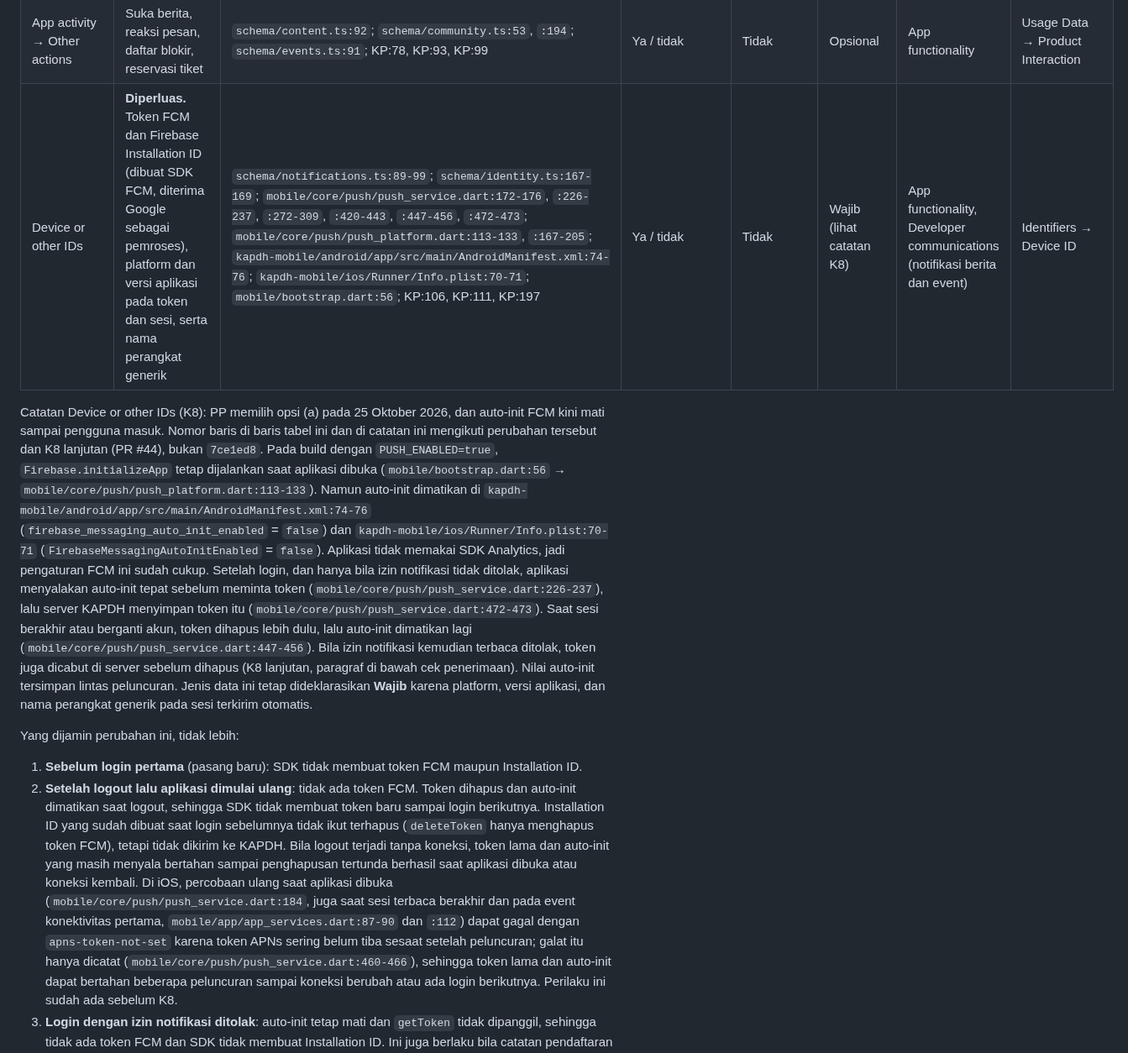
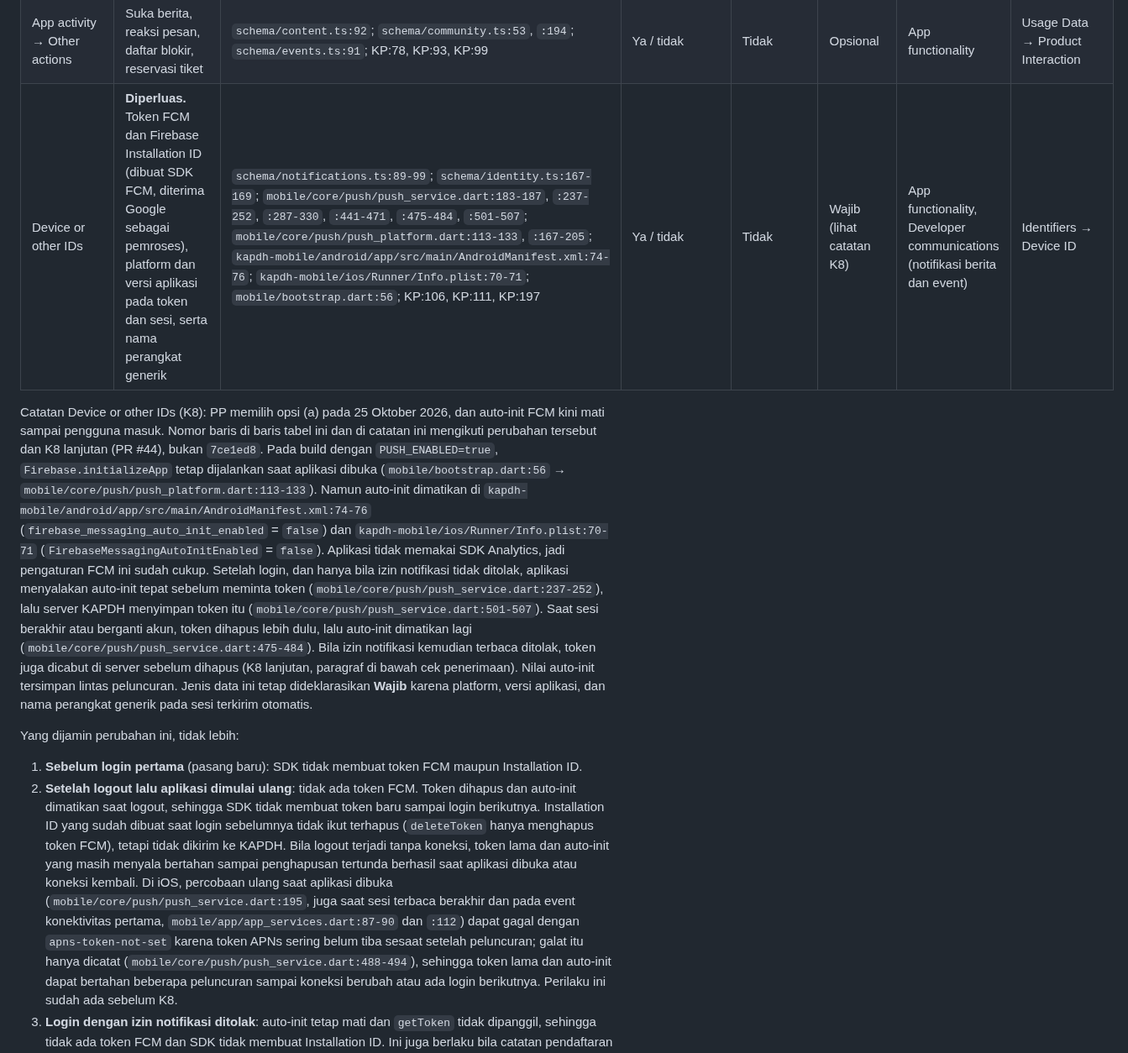
Before and after one commit to bayumusthafa/kapdh-apps-r1, a Markdown page: docs/runbooks/app-store-submission.md, the part around one of its changes. Shown at 84% size. Drawn GitHub-style.

```diff
--- a/docs/runbooks/app-store-submission.md
+++ b/docs/runbooks/app-store-submission.md
@@ -238,7 +238,7 @@ Aturan pengisian yang berlaku untuk semua baris:
 | App activity → In-app search history | **Baru.** Kata kunci dan kota yang diketik di pencarian Jejaring dan pemilih anggota chat, serta kata kunci pencarian event. Dikirim sebagai query string, dipakai untuk satu permintaan, tidak disimpan di basis data, tidak dicatat di log, dan tidak disimpan di perangkat | `mobile/features/network/network_repository.dart:21-31`; `mobile/features/chat/member_picker.dart:87-100`; `mobile/features/events/events_repository.dart:23-38`; `api/modules/network/directory.service.ts:193-206`; `api/modules/events/member-events.service.ts:48`; `api/core/logging/logger.ts:113-121`; KP:81 | Ya / tidak | **Ya** | Opsional | App functionality | Tidak perlu dideklarasikan (diproses seketika, tidak disimpan) |
 | App activity → Other user-generated content | Laporan dan banding, nama grup | `schema/community.ts:81`, `:217`; KP:87, KP:97-100 | Ya / tidak | Tidak | Opsional | App functionality; Fraud prevention, security, and compliance | User Content → Other User Content |
 | App activity → Other actions | Suka berita, reaksi pesan, daftar blokir, reservasi tiket | `schema/content.ts:92`; `schema/community.ts:53`, `:194`; `schema/events.ts:91`; KP:78, KP:93, KP:99 | Ya / tidak | Tidak | Opsional | App functionality | Usage Data → Product Interaction |
-| Device or other IDs | **Diperluas.** Token FCM dan Firebase Installation ID (dibuat SDK FCM, diterima Google sebagai pemroses), platform dan versi aplikasi pada token dan sesi, serta nama perangkat generik | `schema/notifications.ts:89-99`; `schema/identity.ts:167-169`; `mobile/core/push/push_service.dart:172-176`, `:226-237`, `:272-309`, `:420-443`, `:447-456`, `:472-473`; `mobile/core/push/push_platform.dart:113-133`, `:167-205`; `kapdh-mobile/android/app/src/main/AndroidManifest.xml:74-76`; `kapdh-mobile/ios/Runner/Info.plist:70-71`; `mobile/bootstrap.dart:56`; KP:106, KP:111, KP:197 | Ya / tidak | Tidak | Wajib (lihat catatan K8) | App functionality, Developer communications (notifikasi berita dan event) | Identifiers → Device ID |
+| Device or other IDs | **Diperluas.** Token FCM dan Firebase Installation ID (dibuat SDK FCM, diterima Google sebagai pemroses), platform dan versi aplikasi pada token dan sesi, serta nama perangkat generik | `schema/notifications.ts:89-99`; `schema/identity.ts:167-169`; `mobile/core/push/push_service.dart:183-187`, `:237-252`, `:287-330`, `:441-471`, `:475-484`, `:501-507`; `mobile/core/push/push_platform.dart:113-133`, `:167-205`; `kapdh-mobile/android/app/src/main/AndroidManifest.xml:74-76`; `kapdh-mobile/ios/Runner/Info.plist:70-71`; `mobile/bootstrap.dart:56`; KP:106, KP:111, KP:197 | Ya / tidak | Tidak | Wajib (lihat catatan K8) | App functionality, Developer communications (notifikasi berita dan event) | Identifiers → Device ID |
 
 Catatan Device or other IDs (K8): PP memilih opsi (a) pada 25 Oktober 2026, dan auto-init FCM kini mati sampai
 pengguna masuk. Nomor baris di baris tabel ini dan di catatan ini mengikuti perubahan tersebut dan K8 lanjutan
@@ -247,9 +247,9 @@ aplikasi dibuka (`mobile/bootstrap.dart:56` → `mobile/core/push/push_platform.
 dimatikan di `kapdh-mobile/android/app/src/main/AndroidManifest.xml:74-76` (`firebase_messaging_auto_init_enabled` =
 `false`) dan `kapdh-mobile/ios/Runner/Info.plist:70-71` (`FirebaseMessagingAutoInitEnabled` = `false`). Aplikasi tidak
 memakai SDK Analytics, jadi pengaturan FCM ini sudah cukup. Setelah login, dan hanya bila izin notifikasi tidak
-ditolak, aplikasi menyalakan auto-init tepat sebelum meminta token (`mobile/core/push/push_service.dart:226-237`), lalu
-server KAPDH menyimpan token itu (`mobile/core/push/push_service.dart:472-473`). Saat sesi berakhir atau berganti akun,
-token dihapus lebih dulu, lalu auto-init dimatikan lagi (`mobile/core/push/push_service.dart:447-456`). Bila izin
+ditolak, aplikasi menyalakan auto-init tepat sebelum meminta token (`mobile/core/push/push_service.dart:237-252`), lalu
+server KAPDH menyimpan token itu (`mobile/core/push/push_service.dart:501-507`). Saat sesi berakhir atau berganti akun,
+token dihapus lebih dulu, lalu auto-init dimatikan lagi (`mobile/core/push/push_service.dart:475-484`). Bila izin
 notifikasi kemudian terbaca ditolak, token juga dicabut di server sebelum dihapus (K8 lanjutan, paragraf di bawah cek
 penerimaan). Nilai auto-init tersimpan lintas peluncuran. Jenis data ini tetap dideklarasikan **Wajib** karena
 platform, versi aplikasi, dan nama perangkat generik pada sesi terkirim otomatis.
@@ -262,9 +262,9 @@ Yang dijamin perubahan ini, tidak lebih:
    sebelumnya tidak ikut terhapus (`deleteToken` hanya menghapus token FCM), tetapi tidak dikirim ke KAPDH. Bila logout
    terjadi tanpa koneksi, token lama dan auto-init yang masih menyala bertahan sampai penghapusan tertunda berhasil saat
    aplikasi dibuka atau koneksi kembali. Di iOS, percobaan ulang saat aplikasi dibuka
-   (`mobile/core/push/push_service.dart:184`, juga saat sesi terbaca berakhir dan pada event konektivitas pertama,
+   (`mobile/core/push/push_service.dart:195`, juga saat sesi terbaca berakhir dan pada event konektivitas pertama,
    `mobile/app/app_services.dart:87-90` dan `:112`) dapat gagal dengan `apns-token-not-set` karena token APNs sering
-   belum tiba sesaat setelah peluncuran; galat itu hanya dicatat (`mobile/core/push/push_service.dart:460-466`),
+   belum tiba sesaat setelah peluncuran; galat itu hanya dicatat (`mobile/core/push/push_service.dart:488-494`),
    sehingga token lama dan auto-init dapat bertahan beberapa peluncuran sampai koneksi berubah atau ada login
    berikutnya. Perilaku ini sudah ada sebelum K8.
 3. **Login dengan izin notifikasi ditolak**: auto-init tetap mati dan `getToken` tidak dipanggil, sehingga tidak ada
```
Also changed, not shown: other parts of docs/runbooks/app-store-submission.md (+26 -15 lines), docs/runbooks/push-fcm.md (+4 -1 lines), kapdh-mobile/README.md (+5 -5 lines).
